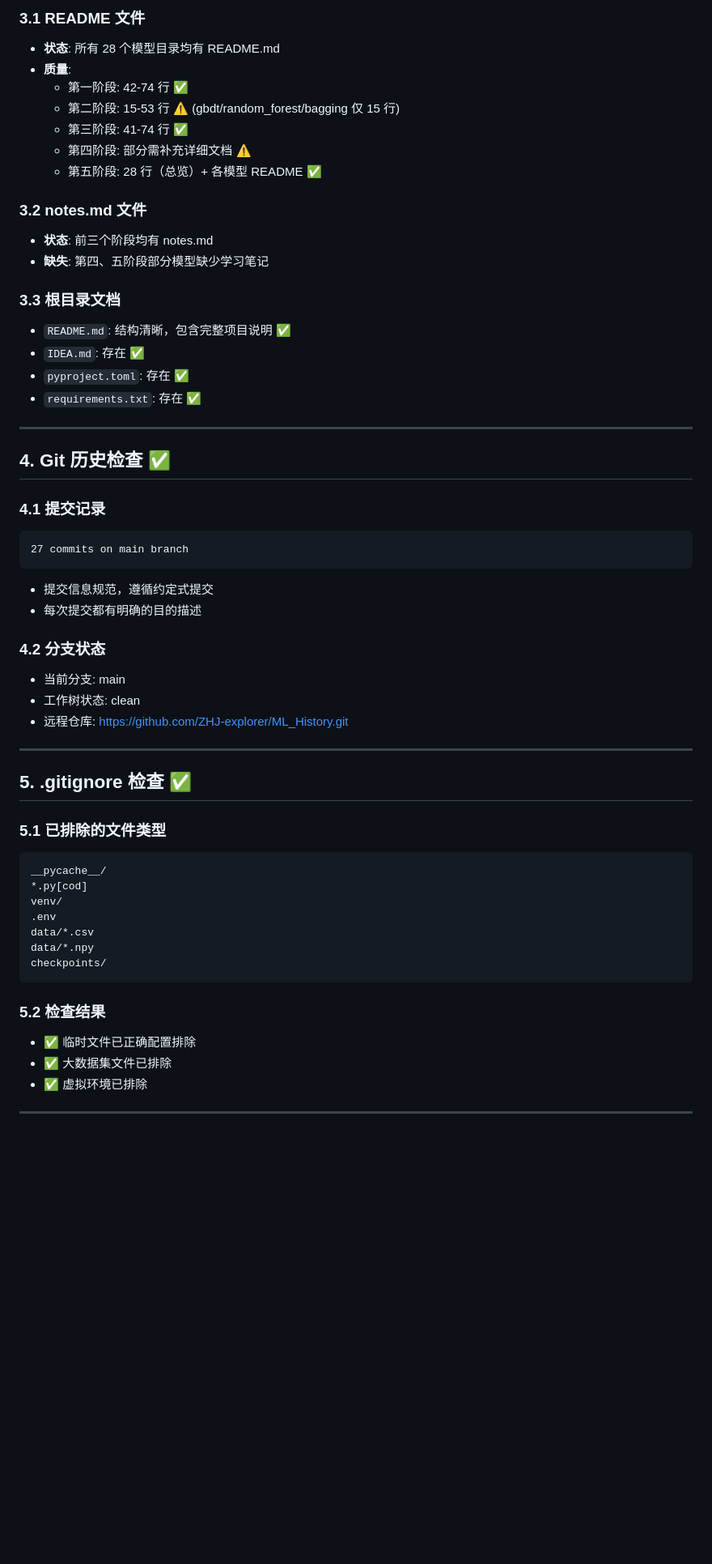
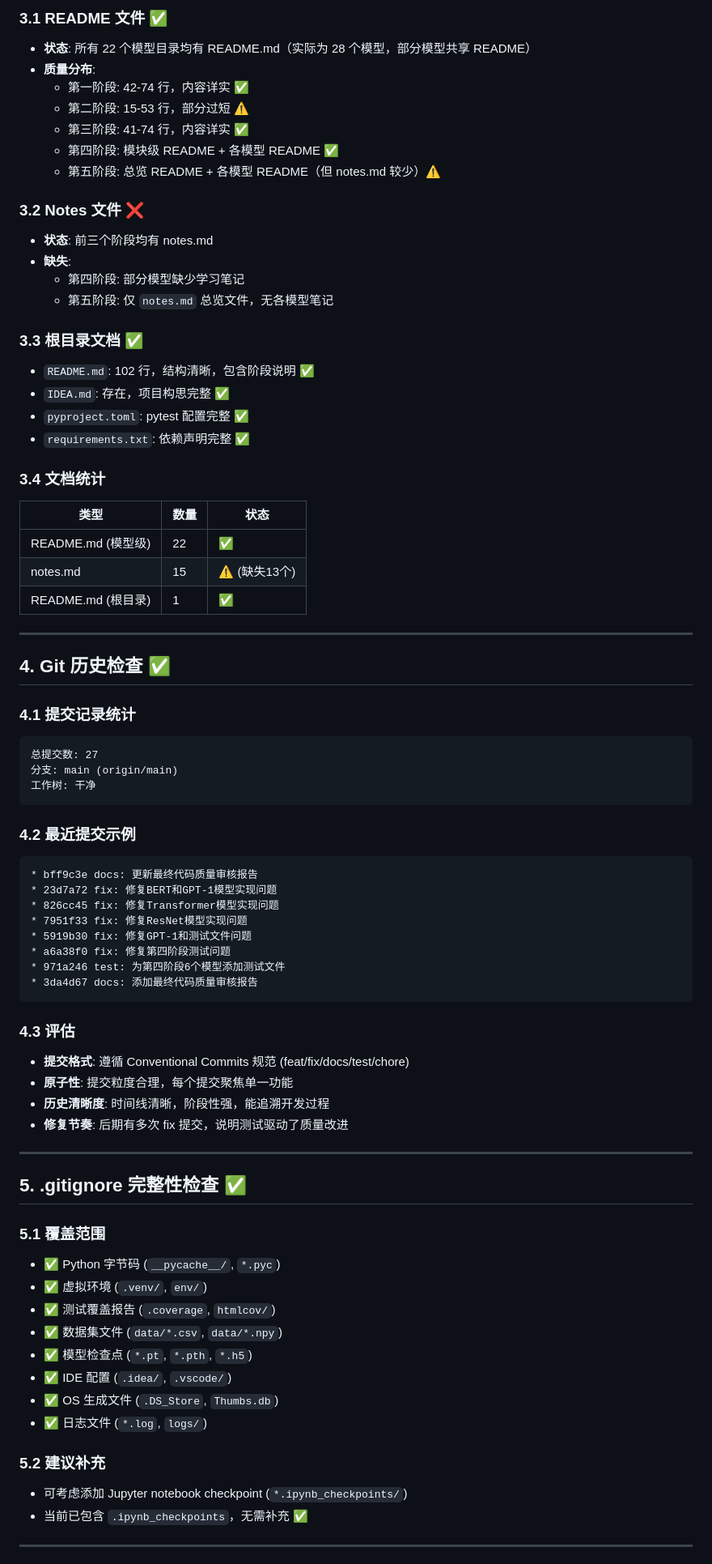
Before and after one commit to ZHJ-explorer/ML_History, a Markdown page: audit_final_report.md, the part around one of its changes. Shown at 81% size. Drawn GitHub-style; blank space fills up the shorter version.

````diff
--- a/audit_final_report.md
+++ b/audit_final_report.md
@@ -55,58 +75,78 @@
 
-### 3.1 README 文件
-- **状态**: 所有 28 个模型目录均有 README.md
-- **质量**:
-  - 第一阶段: 42-74 行 ✅
-  - 第二阶段: 15-53 行 ⚠️ (gbdt/random_forest/bagging 仅 15 行)
-  - 第三阶段: 41-74 行 ✅
-  - 第四阶段: 部分需补充详细文档 ⚠️
-  - 第五阶段: 28 行（总览）+ 各模型 README ✅
+### 3.1 README 文件 ✅
+- **状态**: 所有 22 个模型目录均有 README.md（实际为 28 个模型，部分模型共享 README）
+- **质量分布**:
+  - 第一阶段: 42-74 行，内容详实 ✅
+  - 第二阶段: 15-53 行，部分过短 ⚠️
+  - 第三阶段: 41-74 行，内容详实 ✅
+  - 第四阶段: 模块级 README + 各模型 README ✅
+  - 第五阶段: 总览 README + 各模型 README（但 notes.md 较少）⚠️
 
-### 3.2 notes.md 文件
+### 3.2 Notes 文件 ❌
 - **状态**: 前三个阶段均有 notes.md
-- **缺失**: 第四、五阶段部分模型缺少学习笔记
+- **缺失**:
+  - 第四阶段: 部分模型缺少学习笔记
+  - 第五阶段: 仅 `notes.md` 总览文件，无各模型笔记
 
-### 3.3 根目录文档
-- `README.md`: 结构清晰，包含完整项目说明 ✅
-- `IDEA.md`: 存在 ✅
-- `pyproject.toml`: 存在 ✅
-- `requirements.txt`: 存在 ✅
+### 3.3 根目录文档 ✅
+- `README.md`: 102 行，结构清晰，包含阶段说明 ✅
+- `IDEA.md`: 存在，项目构思完整 ✅
+- `pyproject.toml`: pytest 配置完整 ✅
+- `requirements.txt`: 依赖声明完整 ✅
+
+### 3.4 文档统计
+| 类型 | 数量 | 状态 |
+|------|------|------|
+| README.md (模型级) | 22 | ✅ |
+| notes.md | 15 | ⚠️ (缺失13个) |
+| README.md (根目录) | 1 | ✅ |
 
 ---
 
 ## 4. Git 历史检查 ✅
 
-### 4.1 提交记录
+### 4.1 提交记录统计
 ```
-27 commits on main branch
+总提交数: 27
+分支: main (origin/main)
+工作树: 干净
 ```
-- 提交信息规范，遵循约定式提交
-- 每次提交都有明确的目的描述
 
-### 4.2 分支状态
-- 当前分支: main
-- 工作树状态: clean
-- 远程仓库: https://github.com/ZHJ-explorer/ML_History.git
+### 4.2 最近提交示例
+```
+* bff9c3e docs: 更新最终代码质量审核报告
+* 23d7a72 fix: 修复BERT和GPT-1模型实现问题
+* 826cc45 fix: 修复Transformer模型实现问题
+* 7951f33 fix: 修复ResNet模型实现问题
+* 5919b30 fix: 修复GPT-1和测试文件问题
+* a6a38f0 fix: 修复第四阶段测试问题
+* 971a246 test: 为第四阶段6个模型添加测试文件
+* 3da4d67 docs: 添加最终代码质量审核报告
+```
+
+### 4.3 评估
+- **提交格式**: 遵循 Conventional Commits 规范 (feat/fix/docs/test/chore)
+- **原子性**: 提交粒度合理，每个提交聚焦单一功能
+- **历史清晰度**: 时间线清晰，阶段性强，能追溯开发过程
+- **修复节奏**: 后期有多次 fix 提交，说明测试驱动了质量改进
 
 ---
 
-## 5. .gitignore 检查 ✅
+## 5. .gitignore 完整性检查 ✅
 
-### 5.1 已排除的文件类型
-```
-__pycache__/
-*.py[cod]
-venv/
-.env
-data/*.csv
-data/*.npy
-checkpoints/
-```
+### 5.1 覆盖范围
+- ✅ Python 字节码 (`__pycache__/`, `*.pyc`)
+- ✅ 虚拟环境 (`.venv/`, `env/`)
+- ✅ 测试覆盖报告 (`.coverage`, `htmlcov/`)
+- ✅ 数据集文件 (`data/*.csv`, `data/*.npy`)
+- ✅ 模型检查点 (`*.pt`, `*.pth`, `*.h5`)
+- ✅ IDE 配置 (`.idea/`, `.vscode/`)
+- ✅ OS 生成文件 (`.DS_Store`, `Thumbs.db`)
+- ✅ 日志文件 (`*.log`, `logs/`)
 
-### 5.2 检查结果
-- ✅ 临时文件已正确配置排除
-- ✅ 大数据集文件已排除
-- ✅ 虚拟环境已排除
+### 5.2 建议补充
+- 可考虑添加 Jupyter notebook checkpoint (`*.ipynb_checkpoints/`)
+- 当前已包含 `.ipynb_checkpoints`，无需补充 ✅
 
 ---
 
````
Also changed, not shown: other parts of audit_final_report.md (+113 -51 lines).
